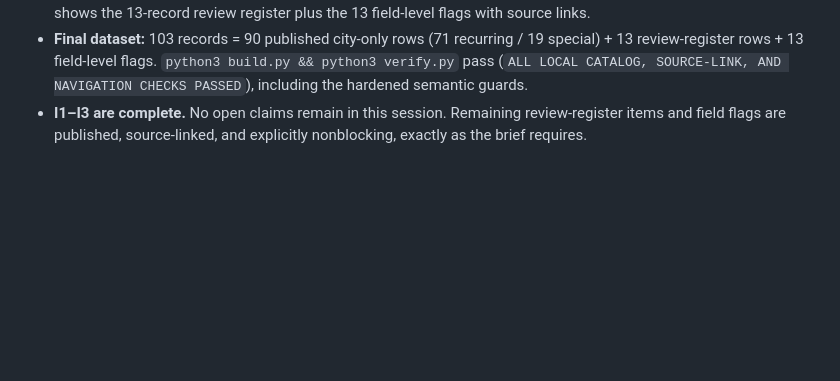
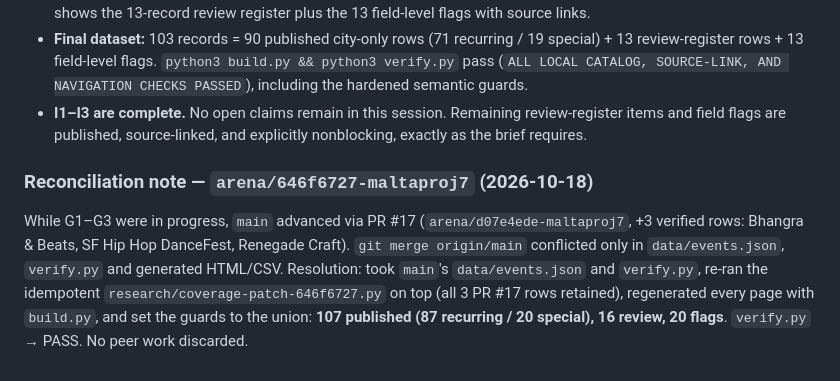
Before and after one commit to buffedlizard55-lab/MaltaProj7, a Markdown page: COORDINATION.md, the part around the change. GitHub-like rendering; blank space fills up the shorter version.

Commit message:
COORDINATION: log PR #17 reconciliation
Co-authored-by: arena-agent <297053741+arena-agent@users.noreply.github.com>

```diff
--- a/COORDINATION.md
+++ b/COORDINATION.md
@@ -658,3 +658,7 @@ All events verified against official sources on 2026-10-18. Key official sources
 - **Deployed content spot-check** (cache-busted `?v=160b1f2`): dashboard reports 71 regularly occurring / 19 special / 8 categories / 13 review records with dynamic cadence and source-authority summaries; Flagged for Review shows the 13-record review register plus the 13 field-level flags with source links.
 - **Final dataset:** 103 records = 90 published city-only rows (71 recurring / 19 special) + 13 review-register rows + 13 field-level flags. `python3 build.py && python3 verify.py` pass (`ALL LOCAL CATALOG, SOURCE-LINK, AND NAVIGATION CHECKS PASSED`), including the hardened semantic guards.
 - **I1–I3 are complete.** No open claims remain in this session. Remaining review-register items and field flags are published, source-linked, and explicitly nonblocking, exactly as the brief requires.
+
+
+### Reconciliation note — `arena/646f6727-maltaproj7` (2026-10-18)
+While G1–G3 were in progress, `main` advanced via PR #17 (`arena/d07e4ede-maltaproj7`, +3 verified rows: Bhangra & Beats, SF Hip Hop DanceFest, Renegade Craft). `git merge origin/main` conflicted only in `data/events.json`, `verify.py` and generated HTML/CSV. Resolution: took `main`'s `data/events.json` and `verify.py`, re-ran the idempotent `research/coverage-patch-646f6727.py` on top (all 3 PR #17 rows retained), regenerated every page with `build.py`, and set the guards to the union: **107 published (87 recurring / 20 special), 16 review, 20 flags**. `verify.py` → PASS. No peer work discarded.
```
